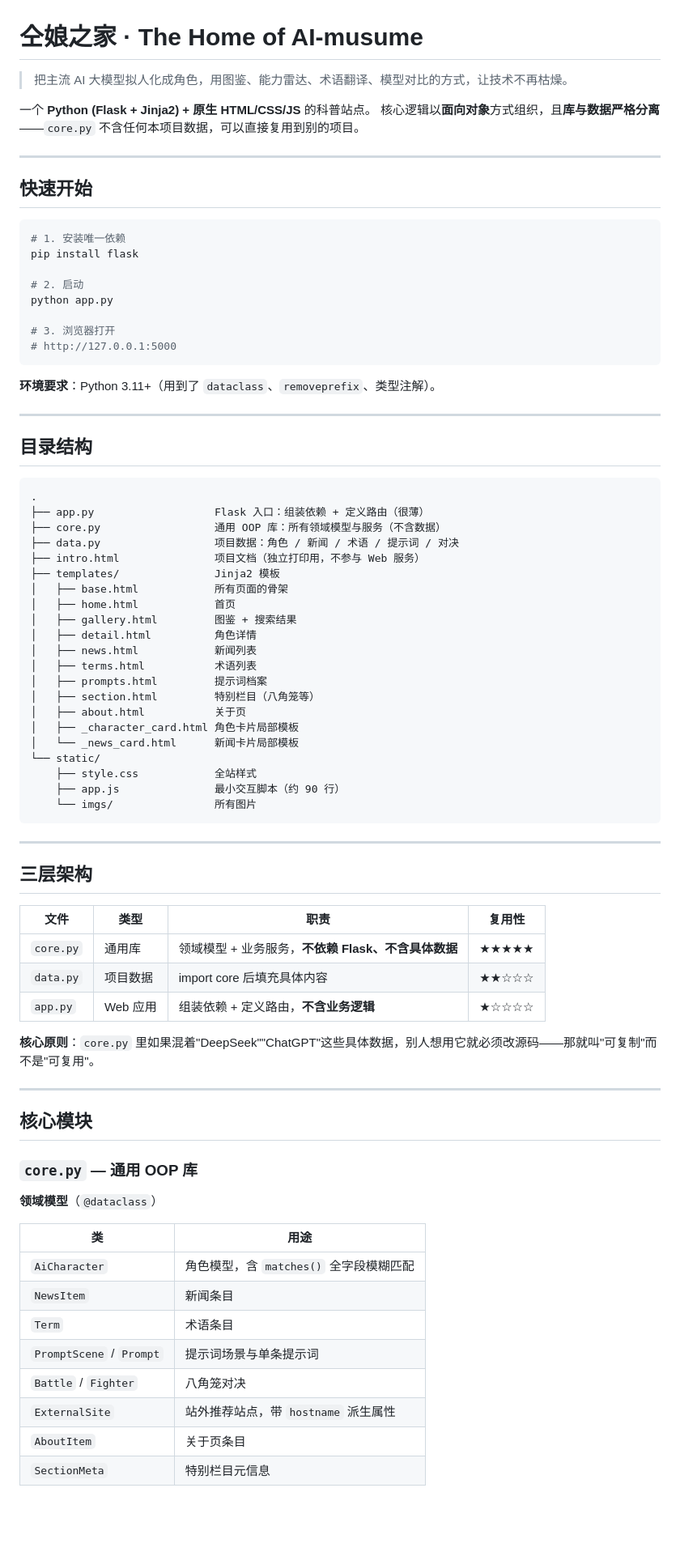
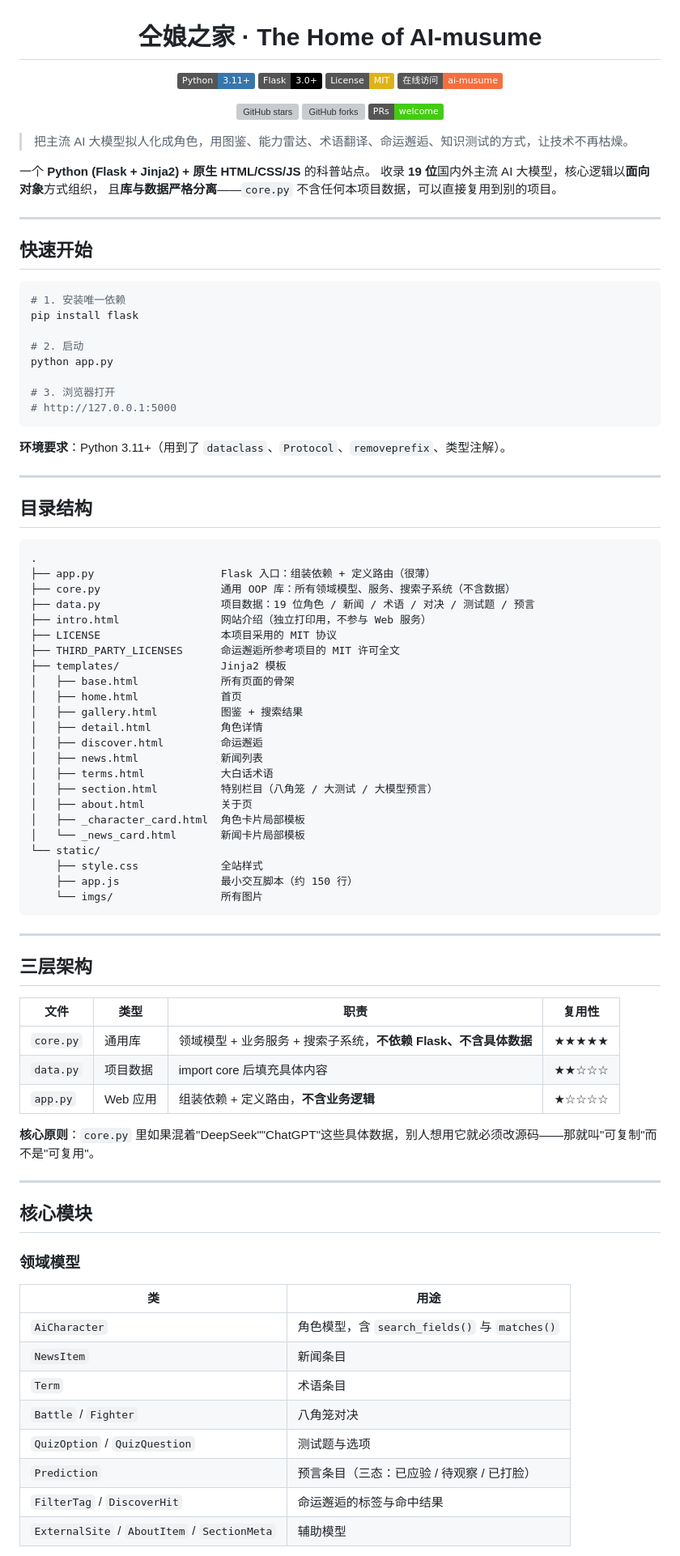
Before and after one commit to whaylu/ai-musume, a Markdown page: README.md, the part around one of its changes. Shown at 81% size. Drawn GitHub-style; badges without logos; blank space fills up the shorter version; grey boxes are pictures that could not be loaded.

````diff
--- a/README.md
+++ b/README.md
@@ -1,9 +3,21 @@
 # 仝娘之家 · The Home of AI-musume
 
-> 把主流 AI 大模型拟人化成角色，用图鉴、能力雷达、术语翻译、模型对比的方式，让技术不再枯燥。
+[![Python](https://img.shields.io/badge/Python-3.11%2B-3776AB?logo=python&logoColor=white)](https://www.python.org/)
+[![Flask](https://img.shields.io/badge/Flask-3.0%2B-000000?logo=flask&logoColor=white)](https://flask.palletsprojects.com/)
+[![License: MIT](https://img.shields.io/badge/License-MIT-yellow.svg)](LICENSE)
+[![在线访问](https://img.shields.io/badge/%E5%9C%A8%E7%BA%BF%E8%AE%BF%E9%97%AE-ai--musume-f46f3f?logo=github&logoColor=white)](https://whaylu.github.io/ai-musume/)
+
+[![GitHub stars](https://img.shields.io/github/stars/whaylu/ai-musume?style=social)](https://github.com/whaylu/ai-musume/stargazers)
+[![GitHub forks](https://img.shields.io/github/forks/whaylu/ai-musume?style=social)](https://github.com/whaylu/ai-musume/network/members)
+[![PRs Welcome](https://img.shields.io/badge/PRs-welcome-brightgreen.svg)](https://github.com/whaylu/ai-musume/pulls)
+
+</div>
+
+> 把主流 AI 大模型拟人化成角色，用图鉴、能力雷达、术语翻译、命运邂逅、知识测试的方式，让技术不再枯燥。
 
 一个 **Python (Flask + Jinja2) + 原生 HTML/CSS/JS** 的科普站点。
-核心逻辑以**面向对象**方式组织，且**库与数据严格分离**——`core.py` 不含任何本项目数据，可以直接复用到别的项目。
+收录 **19 位**国内外主流 AI 大模型，核心逻辑以**面向对象**方式组织，
+且**库与数据严格分离**——`core.py` 不含任何本项目数据，可以直接复用到别的项目。
 
 ---
 
@@ -20,7 +34,7 @@ python app.py
 # http://127.0.0.1:5000
 ```
 
-**环境要求**：Python 3.11+（用到了 `dataclass`、`removeprefix`、类型注解）。
+**环境要求**：Python 3.11+（用到了 `dataclass`、`Protocol`、`removeprefix`、类型注解）。
 
 ---
 
@@ -28,26 +42,28 @@ python app.py
 
 ```
 .
-├── app.py                   Flask 入口：组装依赖 + 定义路由（很薄）
-├── core.py                  通用 OOP 库：所有领域模型与服务（不含数据）
-├── data.py                  项目数据：角色 / 新闻 / 术语 / 提示词 / 对决
-├── intro.html               项目文档（独立打印用，不参与 Web 服务）
-├── templates/               Jinja2 模板
-│   ├── base.html            所有页面的骨架
-│   ├── home.html            首页
-│   ├── gallery.html         图鉴 + 搜索结果
-│   ├── detail.html          角色详情
-│   ├── news.html            新闻列表
-│   ├── terms.html           术语列表
-│   ├── prompts.html         提示词档案
-│   ├── section.html         特别栏目（八角笼等）
-│   ├── about.html           关于页
-│   ├── _character_card.html 角色卡片局部模板
-│   └── _news_card.html      新闻卡片局部模板
+├── app.py                    Flask 入口：组装依赖 + 定义路由（很薄）
+├── core.py                   通用 OOP 库：所有领域模型、服务、搜索子系统（不含数据）
+├── data.py                   项目数据：19 位角色 / 新闻 / 术语 / 对决 / 测试题 / 预言
+├── intro.html                网站介绍（独立打印用，不参与 Web 服务）
+├── LICENSE                   本项目采用的 MIT 协议
+├── THIRD_PARTY_LICENSES      命运邂逅所参考项目的 MIT 许可全文
+├── templates/                Jinja2 模板
+│   ├── base.html             所有页面的骨架
+│   ├── home.html             首页
+│   ├── gallery.html          图鉴 + 搜索结果
+│   ├── detail.html           角色详情
+│   ├── discover.html         命运邂逅
+│   ├── news.html             新闻列表
+│   ├── terms.html            大白话术语
+│   ├── section.html          特别栏目（八角笼 / 大测试 / 大模型预言）
+│   ├── about.html            关于页
+│   ├── _character_card.html  角色卡片局部模板
+│   └── _news_card.html       新闻卡片局部模板
 └── static/
-    ├── style.css            全站样式
-    ├── app.js               最小交互脚本（约 90 行）
-    └── imgs/                所有图片
+    ├── style.css             全站样式
+    ├── app.js                最小交互脚本（约 150 行）
+    └── imgs/                 所有图片
 ```
 
 ---
@@ -56,7 +72,7 @@ python app.py
 
 | 文件 | 类型 | 职责 | 复用性 |
 |---|---|---|---|
-| `core.py` | 通用库 | 领域模型 + 业务服务，**不依赖 Flask、不含具体数据** | ★★★★★ |
+| `core.py` | 通用库 | 领域模型 + 业务服务 + 搜索子系统，**不依赖 Flask、不含具体数据** | ★★★★★ |
 | `data.py` | 项目数据 | import core 后填充具体内容 | ★★☆☆☆ |
 | `app.py` | Web 应用 | 组装依赖 + 定义路由，**不含业务逻辑** | ★☆☆☆☆ |
 
@@ -66,18 +82,16 @@ python app.py
 
 ## 核心模块
 
-### `core.py` — 通用 OOP 库
-
-**领域模型**（`@dataclass`）
+### 领域模型
 
 | 类 | 用途 |
 |---|---|
-| `AiCharacter` | 角色模型，含 `matches()` 全字段模糊匹配 |
+| `AiCharacter` | 角色模型，含 `search_fields()` 与 `matches()` |
 | `NewsItem` | 新闻条目 |
 | `Term` | 术语条目 |
-| `PromptScene` / `Prompt` | 提示词场景与单条提示词 |
 | `Battle` / `Fighter` | 八角笼对决 |
-| `ExternalSite` | 站外推荐站点，带 `hostname` 派生属性 |
-| `AboutItem` | 关于页条目 |
-| `SectionMeta` | 特别栏目元信息 |
+| `QuizOption` / `QuizQuestion` | 测试题与选项 |
+| `Prediction` | 预言条目（三态：已应验 / 待观察 / 已打脸） |
+| `FilterTag` / `DiscoverHit` | 命运邂逅的标签与命中结果 |
+| `ExternalSite` / `AboutItem` / `SectionMeta` | 辅助模型 |
 
````
Also changed, not shown: other parts of README.md (+55 -14 lines).
